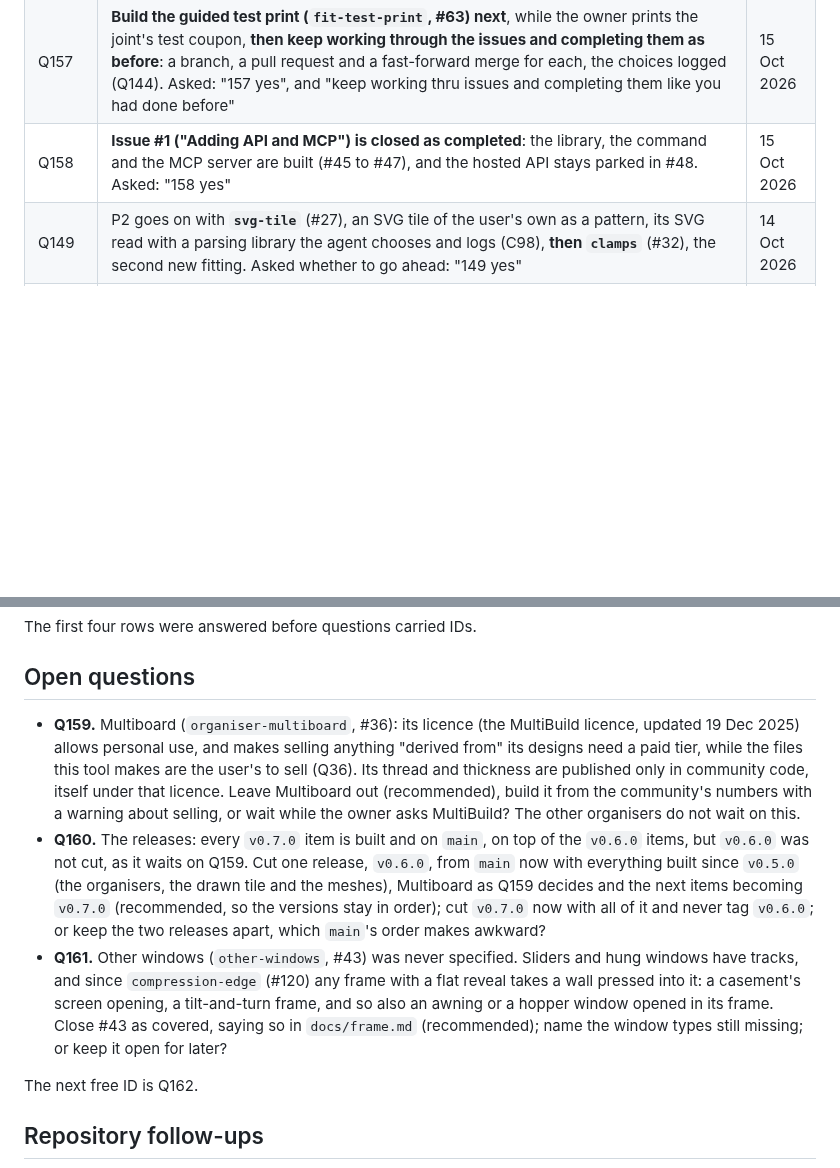
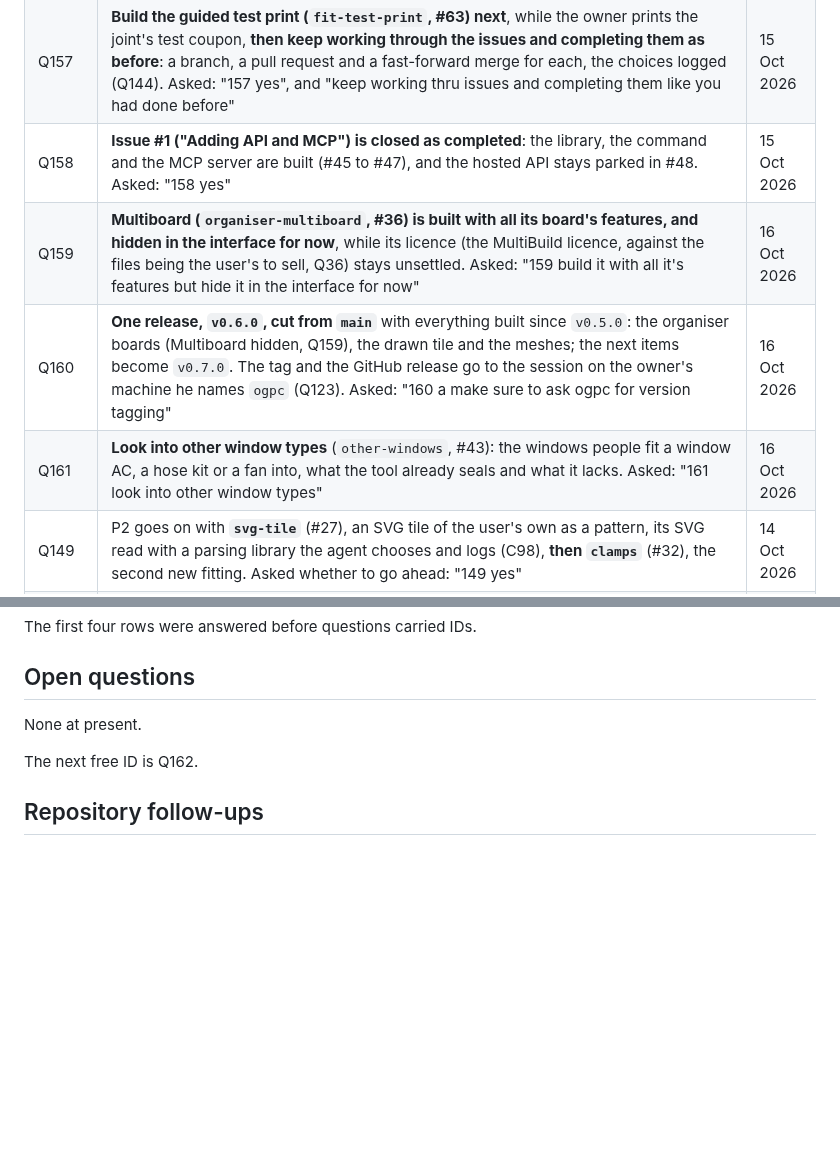
Before and after one commit to AlonRR/parametric-window-sealer, a Markdown page: docs/status.md, 2 parts joined by grey strips. GitHub-like rendering; blank space fills up the shorter version.

Commit message:
docs(status): record the owner's answers to Q159, Q160 and Q161
- Q159: Multiboard is built with all its board's features, and hidden
  in the interface for now, while its licence stays unsettled.
- Q160: one release, v0.6.0, cut from main with everything built since
  v0.5.0; the tag and release go to the owner's ogpc session.
- Q161: look into other window types.

No open questions remain.

```diff
--- a/docs/status.md
+++ b/docs/status.md
@@ -184,6 +184,9 @@ your own (`mesh-custom-piece`, #41) are built: every `v0.7.0` item. Nothing has
 | Q156 | `PROJECT.yml` follows **the next minor version's release goal**: its `next` names `v0.5.0` and what it holds (C215), and its `state` is `active`, the value the owner's other projects use for work under way (C216). Asked: "156 the next minor version release goal" | 15 Oct 2026 |
 | Q157 | **Build the guided test print (`fit-test-print`, #63) next**, while the owner prints the joint's test coupon, **then keep working through the issues and completing them as before**: a branch, a pull request and a fast-forward merge for each, the choices logged (Q144). Asked: "157 yes", and "keep working thru issues and completing them like you had done before" | 15 Oct 2026 |
 | Q158 | **Issue #1 ("Adding API and MCP") is closed as completed**: the library, the command and the MCP server are built (#45 to #47), and the hosted API stays parked in #48. Asked: "158 yes" | 15 Oct 2026 |
+| Q159 | **Multiboard (`organiser-multiboard`, #36) is built with all its board's features, and hidden in the interface for now**, while its licence (the MultiBuild licence, against the files being the user's to sell, Q36) stays unsettled. Asked: "159 build it with all it's features but hide it in the interface for now" | 16 Oct 2026 |
+| Q160 | **One release, `v0.6.0`, cut from `main`** with everything built since `v0.5.0`: the organiser boards (Multiboard hidden, Q159), the drawn tile and the meshes; the next items become `v0.7.0`. The tag and the GitHub release go to the session on the owner's machine he names `ogpc` (Q123). Asked: "160 a make sure to ask ogpc for version tagging" | 16 Oct 2026 |
+| Q161 | **Look into other window types** (`other-windows`, #43): the windows people fit a window AC, a hose kit or a fan into, what the tool already seals and what it lacks. Asked: "161 look into other window types" | 16 Oct 2026 |
 | Q149 | P2 goes on with **`svg-tile`** (#27), an SVG tile of the user's own as a pattern, its SVG read with a parsing library the agent chooses and logs (C98), **then `clamps`** (#32), the second new fitting. Asked whether to go ahead: "149 yes" | 14 Oct 2026 |
 | Q49 | The 3D preview is drawn with **three.js**. Measured in [`spikes/viewer-benchmark/`](../spikes/viewer-benchmark/README.md) against Babylon.js and model-viewer: the smallest download (132.5 KiB) and the first frame 1.5 to 2.6× sooner; asked how they compare as the model grows more complex, three.js and Babylon.js stay within about 10 % of each other up to 953 580 triangles, and the triangle count, not the library, is what slows a preview | 5 Oct 2026 |
 | Q33 | Within P1, the **three API forms that need no server come first**, ahead of the round hose port that Q28 had put first in line | 5 Oct 2026 |
@@ -199,23 +202,7 @@ The first four rows were answered before questions carried IDs.
 
 ## Open questions
 
-- **Q159.** Multiboard (`organiser-multiboard`, #36): its licence (the MultiBuild licence,
-  updated 19 Dec 2025) allows personal use, and makes selling anything "derived from" its designs
-  need a paid tier, while the files this tool makes are the user's to sell (Q36). Its thread and
-  thickness are published only in community code, itself under that licence. Leave Multiboard out
-  (recommended), build it from the community's numbers with a warning about selling, or wait while
-  the owner asks MultiBuild? The other organisers do not wait on this.
-- **Q160.** The releases: every `v0.7.0` item is built and on `main`, on top of the `v0.6.0` items,
-  but `v0.6.0` was not cut, as it waits on Q159. Cut one release, `v0.6.0`, from `main` now with
-  everything built since `v0.5.0` (the organisers, the drawn tile and the meshes), Multiboard as
-  Q159 decides and the next items becoming `v0.7.0` (recommended, so the versions stay in order);
-  cut `v0.7.0` now with all of it and never tag `v0.6.0`; or keep the two releases apart, which
-  `main`'s order makes awkward?
-- **Q161.** Other windows (`other-windows`, #43) was never specified. Sliders and hung windows have
-  tracks, and since `compression-edge` (#120) any frame with a flat reveal takes a wall pressed into
-  it: a casement's screen opening, a tilt-and-turn frame, and so also an awning or a hopper window
-  opened in its frame. Close #43 as covered, saying so in `docs/frame.md` (recommended); name the
-  window types still missing; or keep it open for later?
+None at present.
 
 The next free ID is Q162.
 
```
